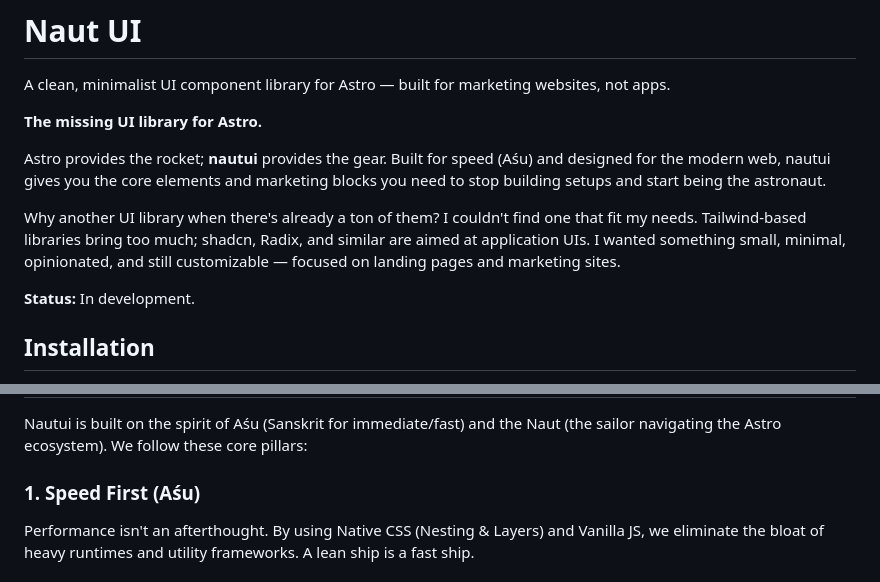
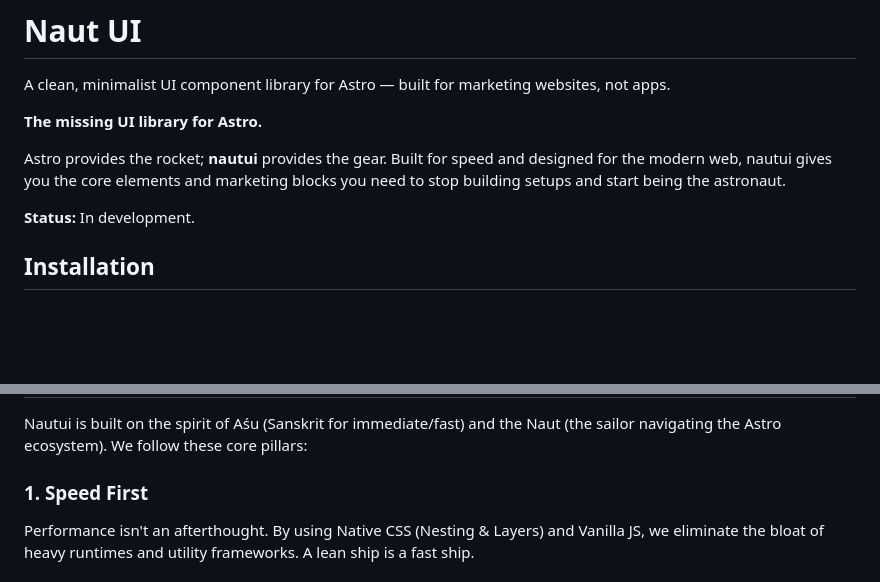
Before and after one commit to viirak/nautui, a Markdown page: README.md, 2 parts joined by grey strips. GitHub-like rendering; blank space fills up the shorter version.

Commit message:
docs: Update README to remove redundant explanation

```diff
--- a/README.md
+++ b/README.md
@@ -4,9 +4,7 @@ A clean, minimalist UI component library for Astro — built for marketing websi
 
 **The missing UI library for Astro.**
 
-Astro provides the rocket; **nautui** provides the gear. Built for speed (Aśu) and designed for the modern web, nautui gives you the core elements and marketing blocks you need to stop building setups and start being the astronaut.
-
-Why another UI library when there's already a ton of them? I couldn't find one that fit my needs. Tailwind-based libraries bring too much; shadcn, Radix, and similar are aimed at application UIs. I wanted something small, minimal, opinionated, and still customizable — focused on landing pages and marketing sites.
+Astro provides the rocket; **nautui** provides the gear. Built for speed and designed for the modern web, nautui gives you the core elements and marketing blocks you need to stop building setups and start being the astronaut.
 
 **Status:** In development.
 
@@ -198,7 +196,7 @@ Recommended: [Lucide Icons](https://lucide.dev/guide/astro/).
 
 Nautui is built on the spirit of Aśu (Sanskrit for immediate/fast) and the Naut (the sailor navigating the Astro ecosystem). We follow these core pillars:
 
-### 1. Speed First (Aśu)
+### 1. Speed First
 
 Performance isn't an afterthought. By using Native CSS (Nesting & Layers) and Vanilla JS, we eliminate the bloat of heavy runtimes and utility frameworks. A lean ship is a fast ship.
 
```
